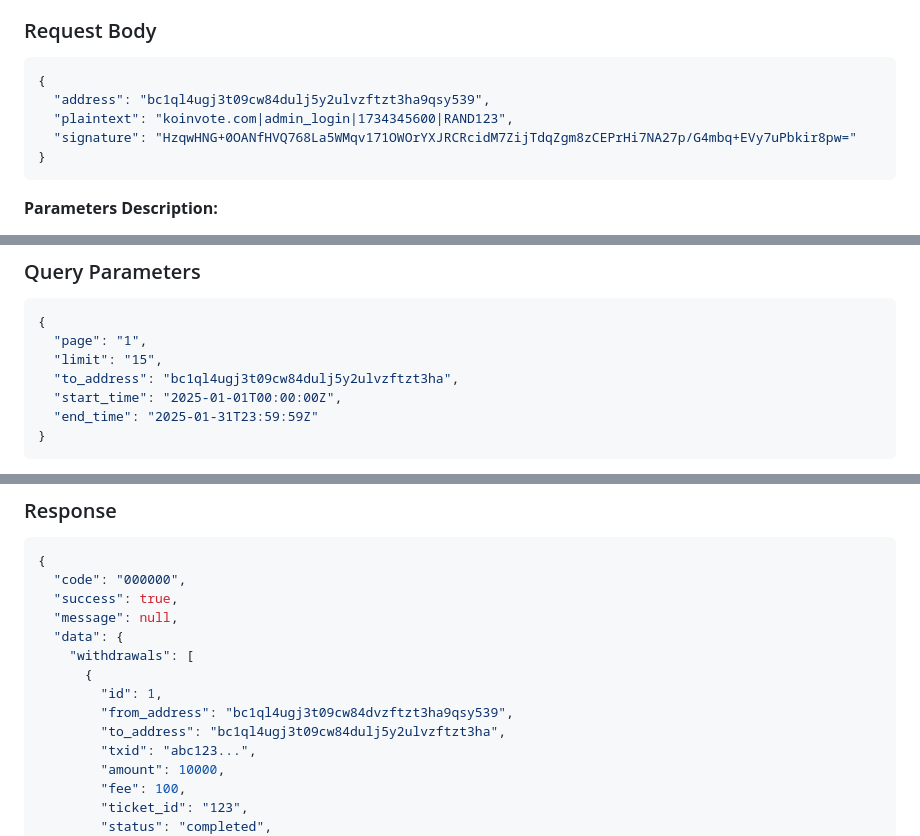
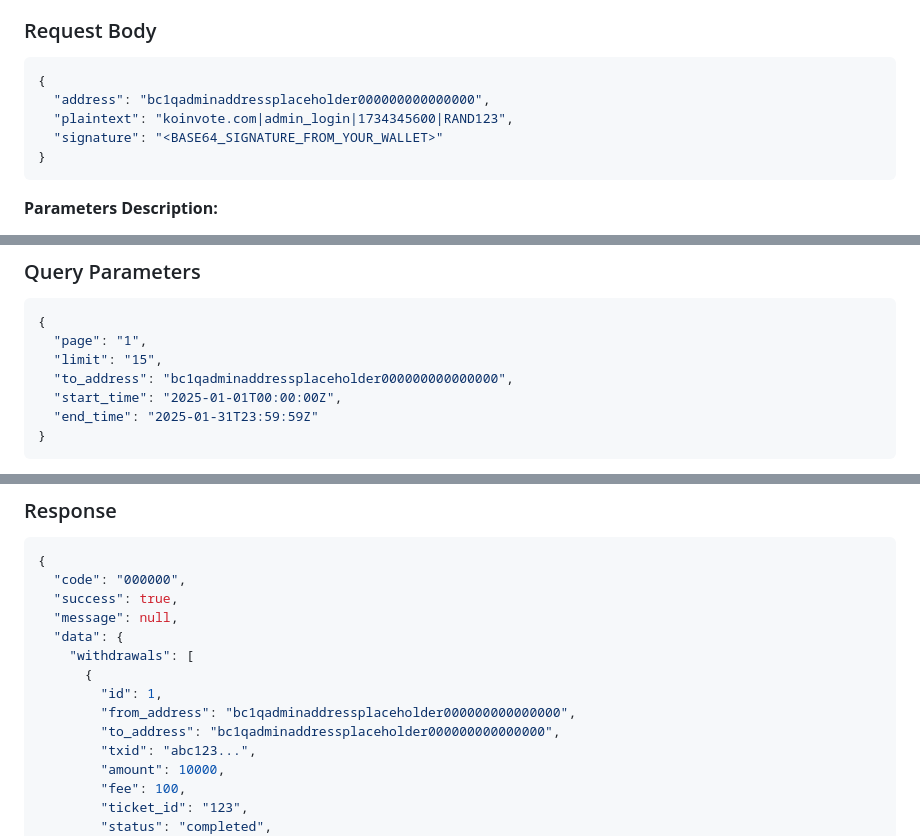
Before and after one commit to koinvote/frontend, a Markdown page: docs/api_doc.md, 3 parts joined by grey strips. Rendered like a GitHub page.

Commit message:
docs: 移除前端 API 文件裡外洩的 admin 後門簽章與真實地址
backend 那邊已經清掉了（koinvote/backend#37），但 frontend 有自己一份
docs/api_doc.md 的複本，同一個字串原封不動還留在裡面——我用 sha256 比對
確認是同一個。

那是 backend 9c862a5 移除的寫死後門：在管理員白名單檢查「之前」比對，
任何地址帶上它就能拿到有效的 admin token。對現在的後端無效，但只要有
任何一台機器還跑著 9c862a5 之前的版本，照文件貼上就能免認證進後台。
旁邊還印著真實的正式環境管理員地址。

兩者都換成明顯的佔位值。

````diff
--- a/docs/api_doc.md
+++ b/docs/api_doc.md
@@ -1809,9 +1809,9 @@ Authorization: Bearer abcd1234567890efgh...
 
 ```json
 {
-  "address": "bc1ql4ugj3t09cw84dulj5y2ulvzftzt3ha9qsy539",
+  "address": "bc1qadminaddressplaceholder000000000000000",
   "plaintext": "koinvote.com|admin_login|1734345600|RAND123",
-  "signature": "HzqwHNG+0OANfHVQ768La5WMqv171OWOrYXJRCRcidM7ZijTdqZgm8zCEPrHi7NA27p/G4mbq+EVy7uPbkir8pw="
+  "signature": "<BASE64_SIGNATURE_FROM_YOUR_WALLET>"
 }
 ```
 
@@ -1929,7 +1929,7 @@ Authorization: Bearer abcd1234567890efgh...
 {
   "page": "1",
   "limit": "15",
-  "to_address": "bc1ql4ugj3t09cw84dulj5y2ulvzftzt3ha",
+  "to_address": "bc1qadminaddressplaceholder000000000000000",
   "start_time": "2025-01-01T00:00:00Z",
   "end_time": "2025-01-31T23:59:59Z"
 }
@@ -1956,8 +1956,8 @@ Authorization: Bearer abcd1234567890efgh...
     "withdrawals": [
       {
         "id": 1,
-        "from_address": "bc1ql4ugj3t09cw84dvzftzt3ha9qsy539",
-        "to_address": "bc1ql4ugj3t09cw84dulj5y2ulvzftzt3ha",
+        "from_address": "bc1qadminaddressplaceholder000000000000000",
+        "to_address": "bc1qadminaddressplaceholder000000000000000",
         "txid": "abc123...",
         "amount": 10000,
         "fee": 100,
````
